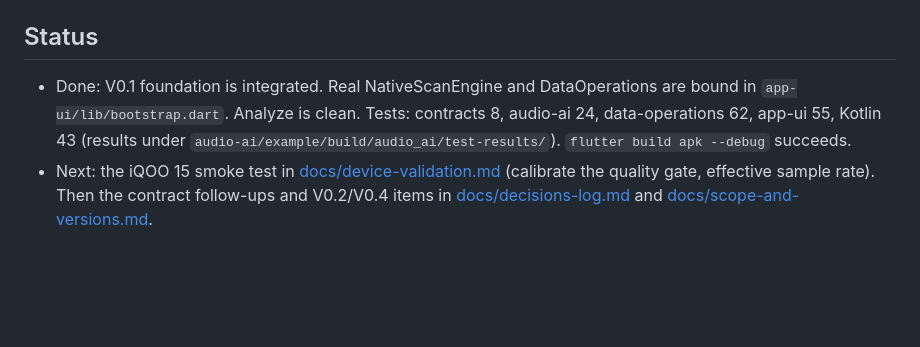
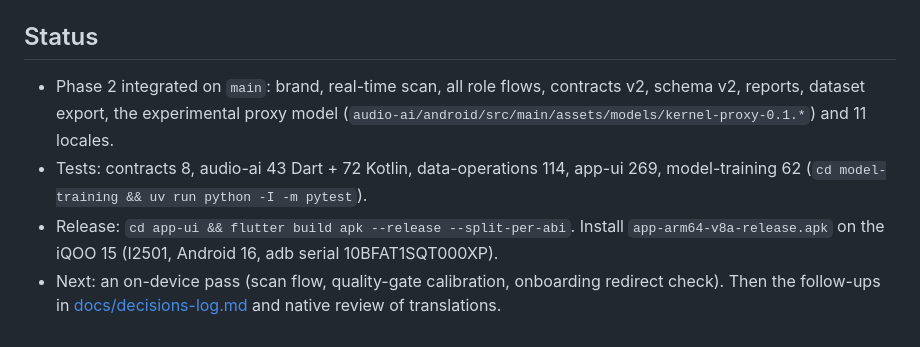
Before and after one commit to Tirumala2824/kernel, a Markdown page: CLAUDE.md, the part around the change. Drawn GitHub-style; blank space fills up the shorter version.

```diff
--- a/CLAUDE.md
+++ b/CLAUDE.md
@@ -60,5 +60,7 @@ grep -rniE "mock|fake|dummy|sample(Data|Sack|Lot)|random\(" --include=*.dart --i
 New dependencies: the owning agent adds them to its own package pubspec, then runs `flutter pub get` at the root. Every member keeps `resolution: workspace`.
 
 ## Status
-- Done: V0.1 foundation is integrated. Real NativeScanEngine and DataOperations are bound in `app-ui/lib/bootstrap.dart`. Analyze is clean. Tests: contracts 8, audio-ai 24, data-operations 62, app-ui 55, Kotlin 43 (results under `audio-ai/example/build/audio_ai/test-results/`). `flutter build apk --debug` succeeds.
-- Next: the iQOO 15 smoke test in [docs/device-validation.md](docs/device-validation.md) (calibrate the quality gate, effective sample rate). Then the contract follow-ups and V0.2/V0.4 items in [docs/decisions-log.md](docs/decisions-log.md) and [docs/scope-and-versions.md](docs/scope-and-versions.md).
+- Phase 2 integrated on `main`: brand, real-time scan, all role flows, contracts v2, schema v2, reports, dataset export, the experimental proxy model (`audio-ai/android/src/main/assets/models/kernel-proxy-0.1.*`) and 11 locales.
+- Tests: contracts 8, audio-ai 43 Dart + 72 Kotlin, data-operations 114, app-ui 269, model-training 62 (`cd model-training && uv run python -I -m pytest`).
+- Release: `cd app-ui && flutter build apk --release --split-per-abi`. Install `app-arm64-v8a-release.apk` on the iQOO 15 (I2501, Android 16, adb serial 10BFAT1SQT000XP).
+- Next: an on-device pass (scan flow, quality-gate calibration, onboarding redirect check). Then the follow-ups in [docs/decisions-log.md](docs/decisions-log.md) and native review of translations.
```
Also changed, not shown: docs/decisions-log.md (+8 -0 lines).
